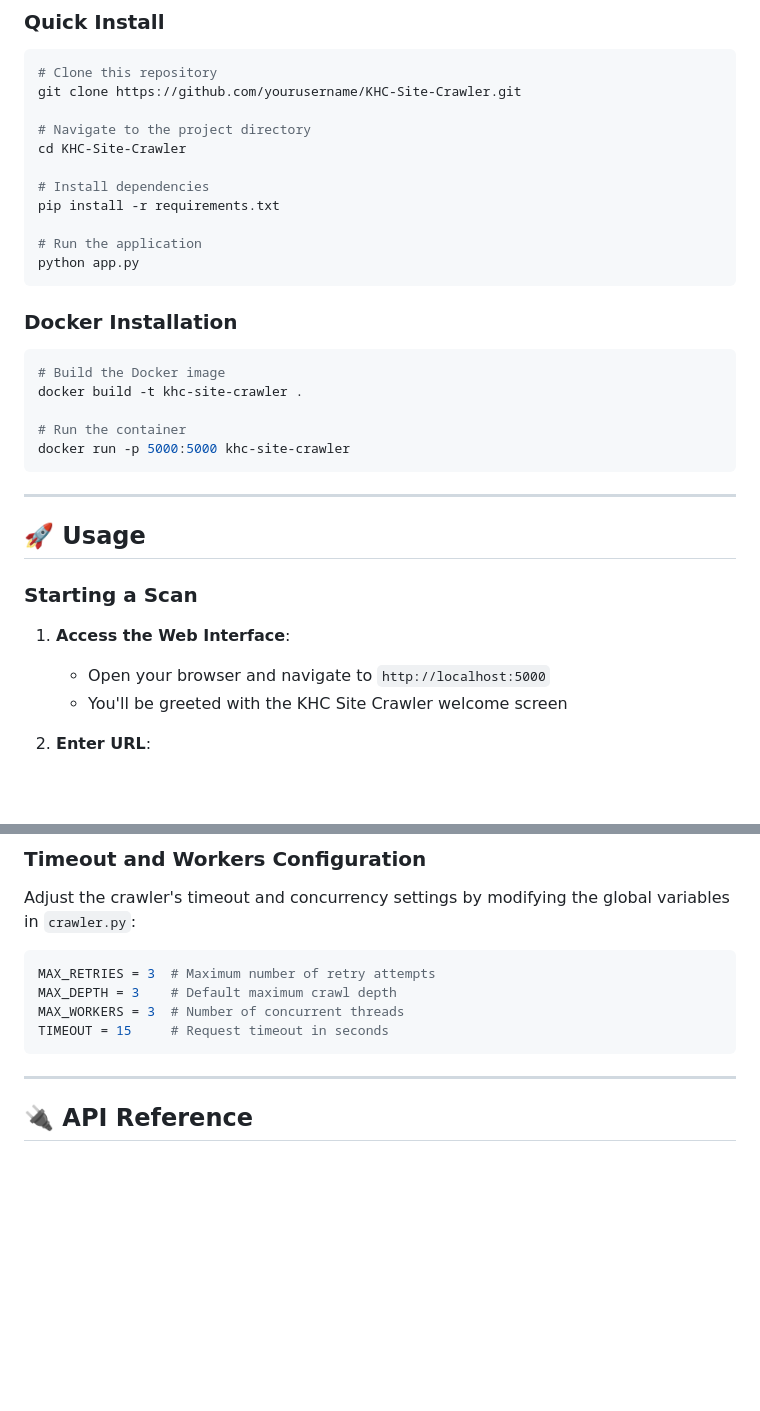
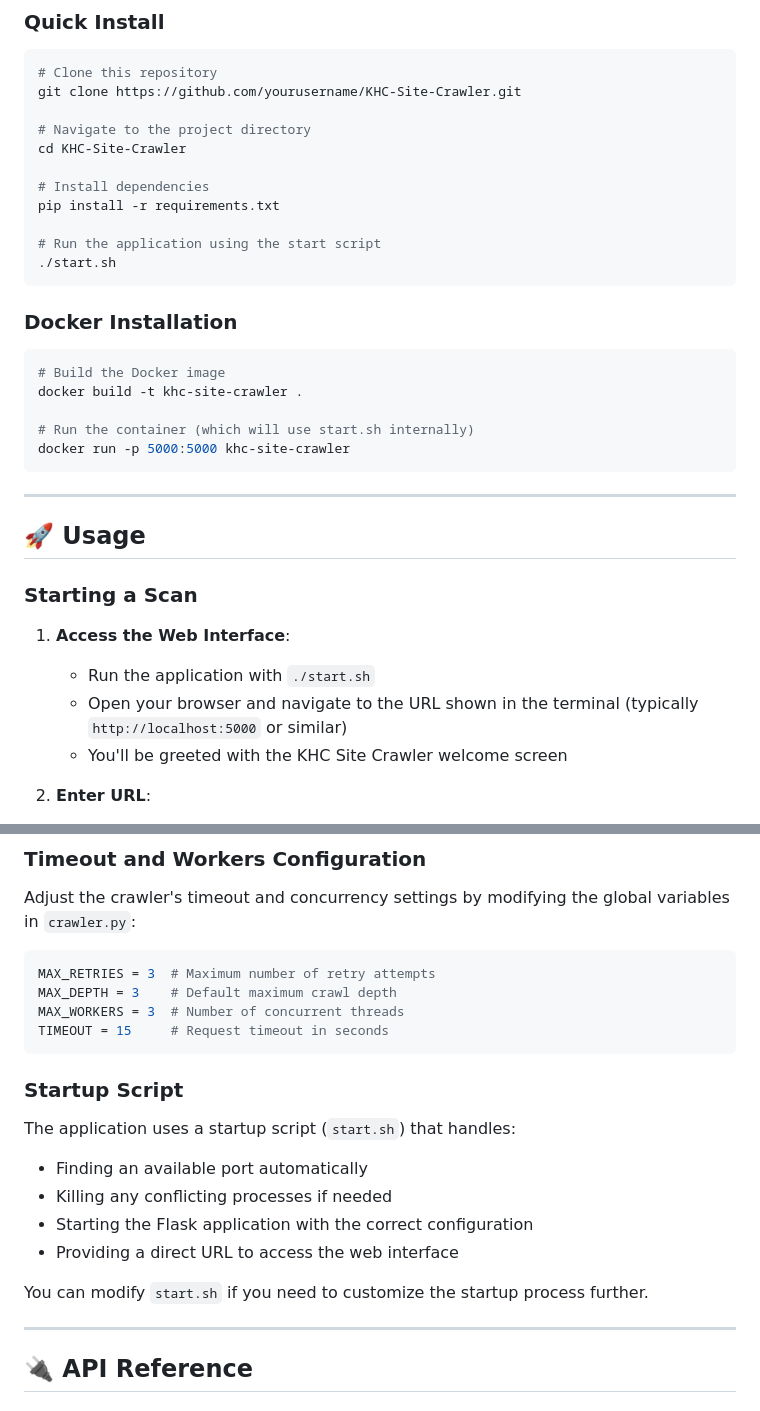
Before and after one commit to Krypto-Hashers-Community/KHC-Site-Crawler, a Markdown page: README.md, 2 parts joined by grey strips. Drawn GitHub-style; blank space fills up the shorter version.

Commit message:
Update README to use start.sh script instead of python app.py

````diff
--- a/README.md
+++ b/README.md
@@ -74,8 +74,8 @@ cd KHC-Site-Crawler
 # Install dependencies
 pip install -r requirements.txt
 
-# Run the application
-python app.py
+# Run the application using the start script
+./start.sh
 ```
 
 ### Docker Installation
@@ -84,7 +84,7 @@ python app.py
 # Build the Docker image
 docker build -t khc-site-crawler .
 
-# Run the container
+# Run the container (which will use start.sh internally)
 docker run -p 5000:5000 khc-site-crawler
 ```
 
@@ -95,7 +95,8 @@ docker run -p 5000:5000 khc-site-crawler
 ### Starting a Scan
 
 1. **Access the Web Interface**:
-   - Open your browser and navigate to `http://localhost:5000`
+   - Run the application with `./start.sh`
+   - Open your browser and navigate to the URL shown in the terminal (typically `http://localhost:5000` or similar)
    - You'll be greeted with the KHC Site Crawler welcome screen
 
 2. **Enter URL**:
@@ -175,6 +176,17 @@ MAX_DEPTH = 3    # Default maximum crawl depth
 MAX_WORKERS = 3  # Number of concurrent threads
 TIMEOUT = 15     # Request timeout in seconds
 ```
+
+### Startup Script
+
+The application uses a startup script (`start.sh`) that handles:
+
+- Finding an available port automatically
+- Killing any conflicting processes if needed
+- Starting the Flask application with the correct configuration
+- Providing a direct URL to access the web interface
+
+You can modify `start.sh` if you need to customize the startup process further.
 
 ---
 
````
